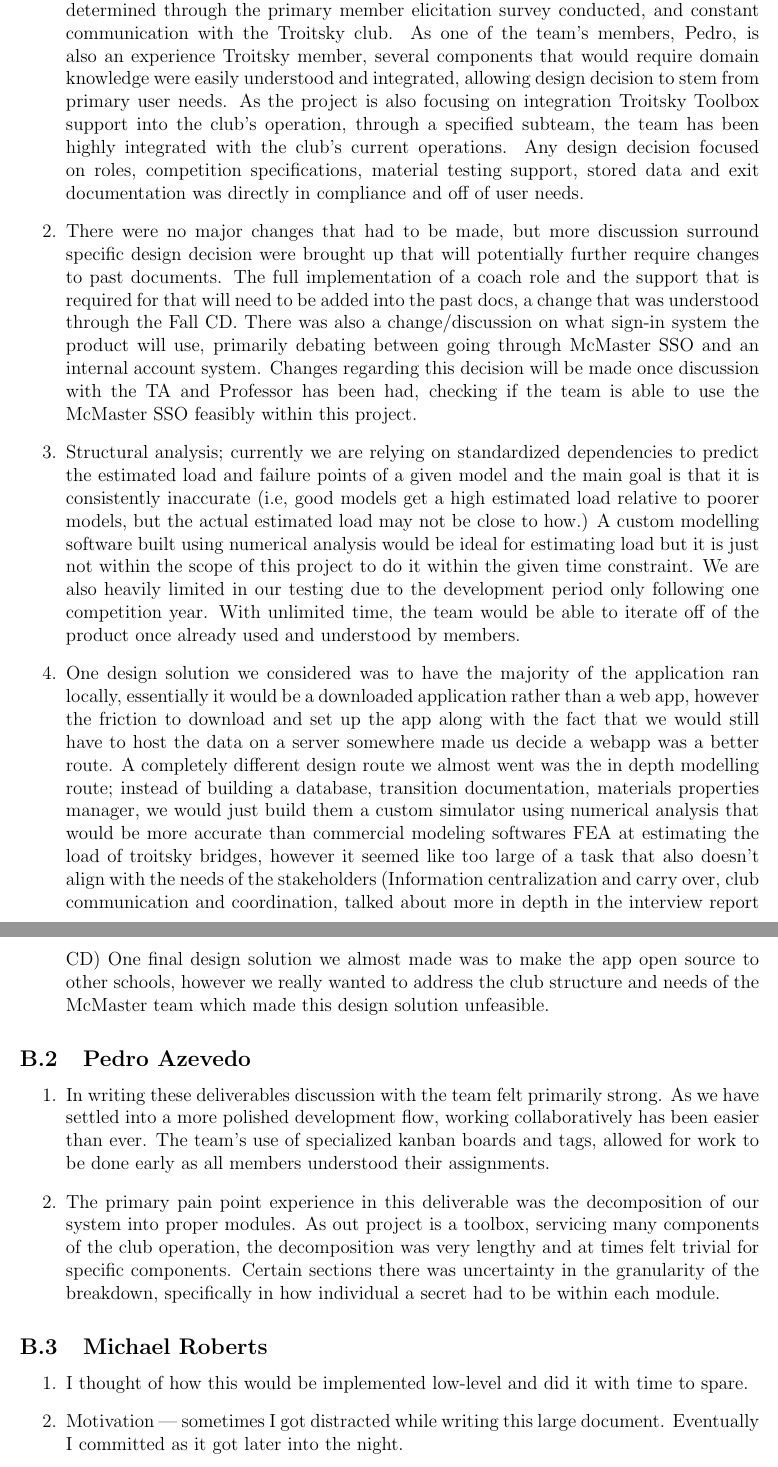
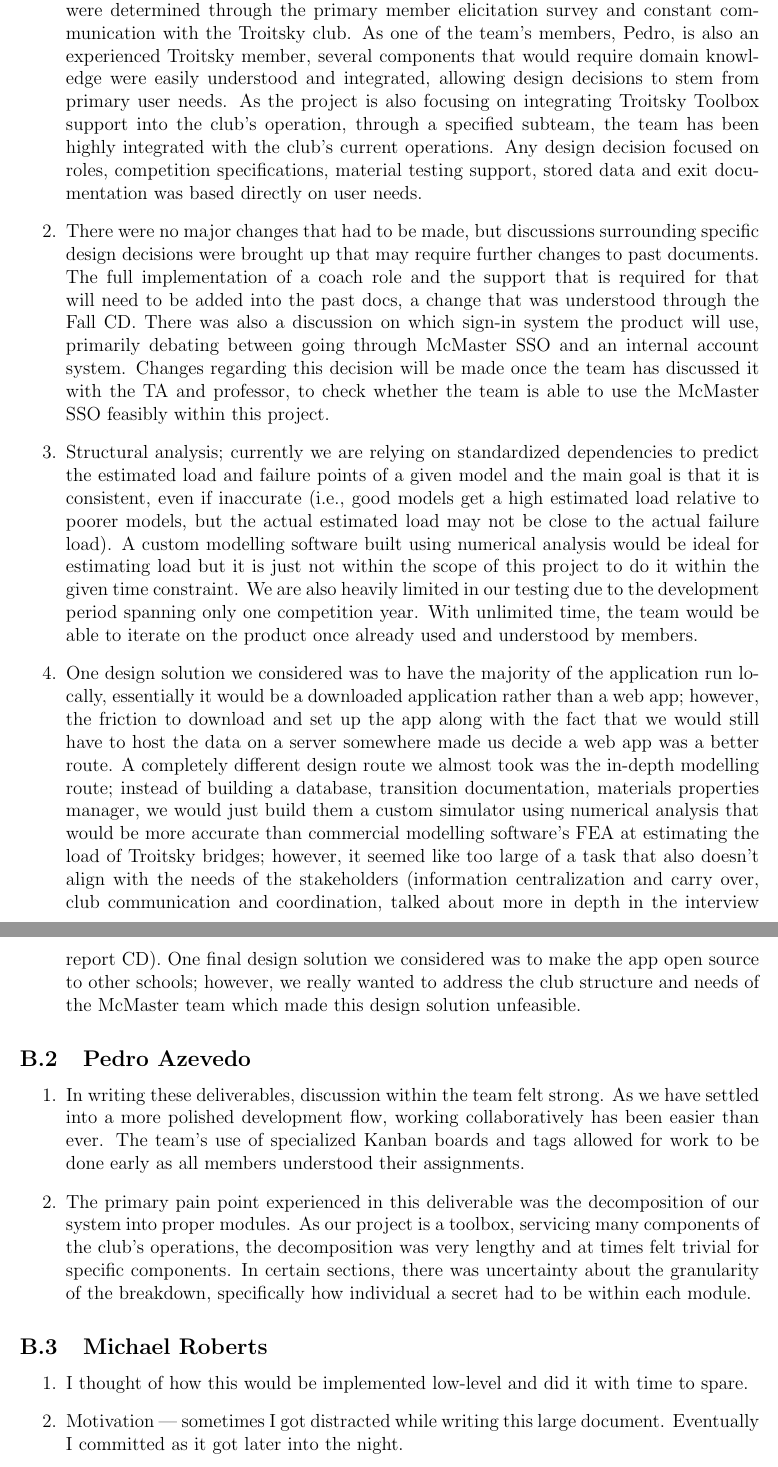
Before and after one commit to JackEaston4/Troitsky-Toolbox, a LaTeX document (docs/Design/SoftDetailedDes/MIS.tex): two parts of pages 84 and 85 of 86, joined at a grey line, cut so that both start at the same text. Compiled offline with pdfLaTeX; a LaTeX package or settings file that is missing is left out.

Commit message:
grammar changes

```diff
--- a/docs/Design/SoftDetailedDes/MIS.tex
+++ b/docs/Design/SoftDetailedDes/MIS.tex
@@ -2302,27 +2302,27 @@ graduate attribute of Problem Analysis and Design.
 \subsection{Team}
 \begin{enumerate}
 
-  \item Majority of design decisions related to user benefit or specific user requirements were determined through the primary member elicitation survey conducted, and constant communication with the Troitsky club. As one of the team's members, Pedro, is also an experience Troitsky member,
-  several components that would require domain knowledge were easily understood and integrated, allowing design decision to stem from primary user needs. As the project is also focusing on integration Troitsky Toolbox support into the club's operation, through a specified subteam, the team has been highly integrated with the club's current operations.
-  Any design decision focused on roles, competition specifications, material testing support, stored data and exit documentation was directly in compliance and off of user needs.
-
-  \item There were no major changes that had to be made, but more discussion surround specific design decision were brought up that will potentially further require changes to past documents. The full implementation of a coach role and the support that is required for that will need to be added into the past docs, a change that was understood through the Fall CD.
-  There was also a change/discussion on what sign-in system the product will use, primarily debating between going through McMaster SSO and an internal account system. Changes regarding this decision will be made once discussion with the TA and Professor has been had, checking if the team is able to use the McMaster SSO feasibly within this project.
-
-  \item Structural analysis; currently we are relying on standardized dependencies to predict the estimated load and failure points of a given model and the main goal is that it is consistently inaccurate (i.e, good models get a high estimated load relative to poorer models, but the actual estimated load may not be close to how.) A custom modelling software built using numerical analysis would be ideal for estimating load but it is just not within the scope of this project to do it within the given time constraint.
-  We are also heavily limited in our testing due to the development period only following one competition year. With unlimited time, the team would be able to iterate off of the product once already used and understood by members.
-
-  \item One design solution we considered was to have the majority of the application ran locally, essentially it would be a downloaded application rather than a web app, however the friction to download and set up the app along with the fact that we would still have to host the data on a server somewhere made us decide a webapp was a better route.
-  A completely different design route we almost went was the in depth modelling route; instead of building a database, transition documentation, materials properties manager, we would just build them a custom simulator using numerical analysis that would be more accurate than commercial modeling softwares FEA at estimating the load of troitsky bridges, however it seemed like too large of a task that also doesn't align with the needs of the stakeholders (Information centralization and carry over, club communication and coordination, talked about more in depth in the interview report CD)
-  One final design solution we almost made was to make the app open source to other schools, however we really wanted to address the club structure and needs of the McMaster team which made this design solution unfeasible.
+  \item The majority of design decisions related to user benefit or specific user requirements were determined through the primary member elicitation survey and constant communication with the Troitsky club. As one of the team's members, Pedro, is also an experienced Troitsky member,
+  several components that would require domain knowledge were easily understood and integrated, allowing design decisions to stem from primary user needs. As the project is also focusing on integrating Troitsky Toolbox support into the club's operation, through a specified subteam, the team has been highly integrated with the club's current operations.
+  Any design decision focused on roles, competition specifications, material testing support, stored data and exit documentation was based directly on user needs.
+
+  \item There were no major changes that had to be made, but discussions surrounding specific design decisions were brought up that may require further changes to past documents. The full implementation of a coach role and the support that is required for that will need to be added into the past docs, a change that was understood through the Fall CD.
+  There was also a discussion on which sign-in system the product will use, primarily debating between going through McMaster SSO and an internal account system. Changes regarding this decision will be made once the team has discussed it with the TA and professor, to check whether the team is able to use the McMaster SSO feasibly within this project.
+
+  \item Structural analysis; currently we are relying on standardized dependencies to predict the estimated load and failure points of a given model and the main goal is that it is consistent, even if inaccurate (i.e., good models get a high estimated load relative to poorer models, but the actual estimated load may not be close to the actual failure load). A custom modelling software built using numerical analysis would be ideal for estimating load but it is just not within the scope of this project to do it within the given time constraint.
+  We are also heavily limited in our testing due to the development period spanning only one competition year. With unlimited time, the team would be able to iterate on the product once already used and understood by members.
+
+  \item One design solution we considered was to have the majority of the application run locally, essentially it would be a downloaded application rather than a web app; however, the friction to download and set up the app along with the fact that we would still have to host the data on a server somewhere made us decide a web app was a better route.
+  A completely different design route we almost took was the in-depth modelling route; instead of building a database, transition documentation, materials properties manager, we would just build them a custom simulator using numerical analysis that would be more accurate than commercial modelling software's FEA at estimating the load of Troitsky bridges; however, it seemed like too large of a task that also doesn't align with the needs of the stakeholders (information centralization and carry over, club communication and coordination, talked about more in depth in the interview report CD).
+  One final design solution we considered was to make the app open source to other schools; however, we really wanted to address the club structure and needs of the McMaster team which made this design solution unfeasible.
 
 \end{enumerate}
 
 \subsection{Pedro Azevedo}
 \begin{enumerate}
-  \item In writing these deliverables discussion with the team felt primarily strong. As we have settled into a more polished development flow, working collaboratively has been easier than ever. The team's use of specialized kanban boards and tags, allowed for work to be done early as all members understood their assignments.
-  \item The primary pain point experience in this deliverable was the decomposition of our system into proper modules. As out project is a toolbox, servicing many components of the club operation, the decomposition was very lengthy and at times felt trivial for specific components.
-  Certain sections there was uncertainty in the granularity of the breakdown, specifically in how individual a secret had to be within each module.
+  \item In writing these deliverables, discussion within the team felt strong. As we have settled into a more polished development flow, working collaboratively has been easier than ever. The team's use of specialized Kanban boards and tags allowed for work to be done early as all members understood their assignments.
+  \item The primary pain point experienced in this deliverable was the decomposition of our system into proper modules. As our project is a toolbox, servicing many components of the club's operations, the decomposition was very lengthy and at times felt trivial for specific components.
+  In certain sections, there was uncertainty about the granularity of the breakdown, specifically how individual a secret had to be within each module.
 \end{enumerate}
 
 \subsection{Michael Roberts}
```
Also changed, not shown: docs/Design/SoftDetailedDes/MIS.tex (8 more changed lines).
